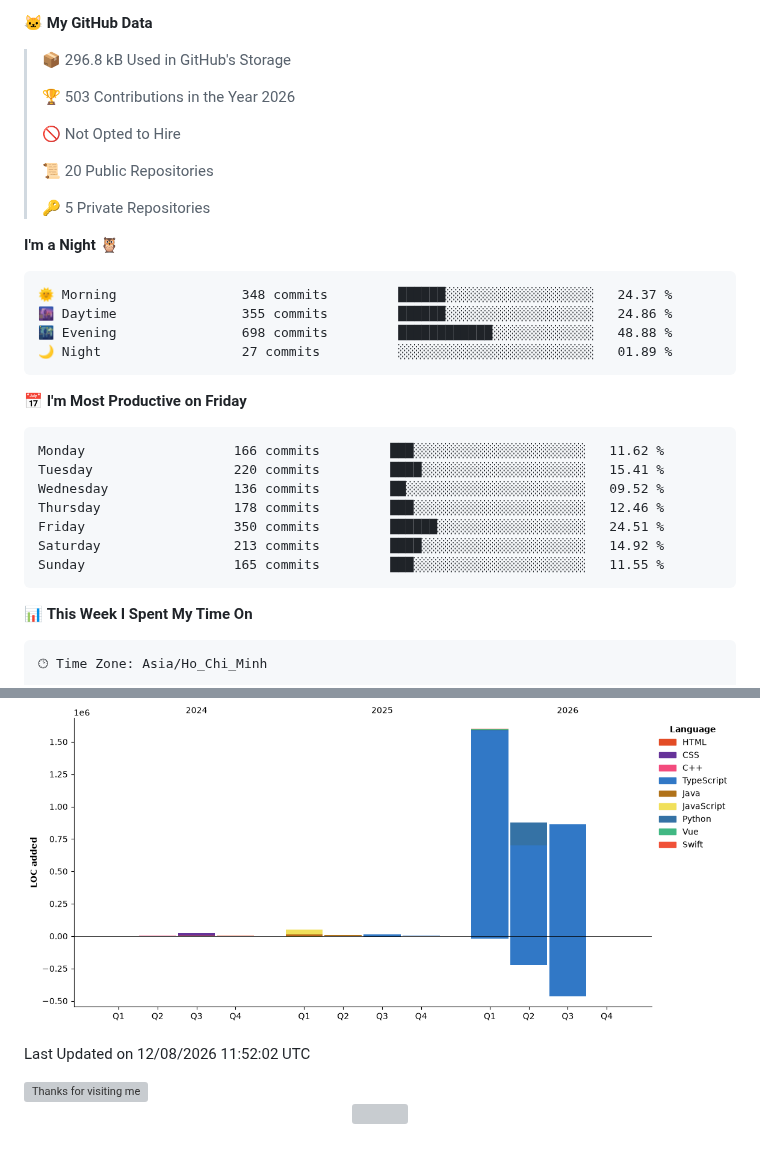
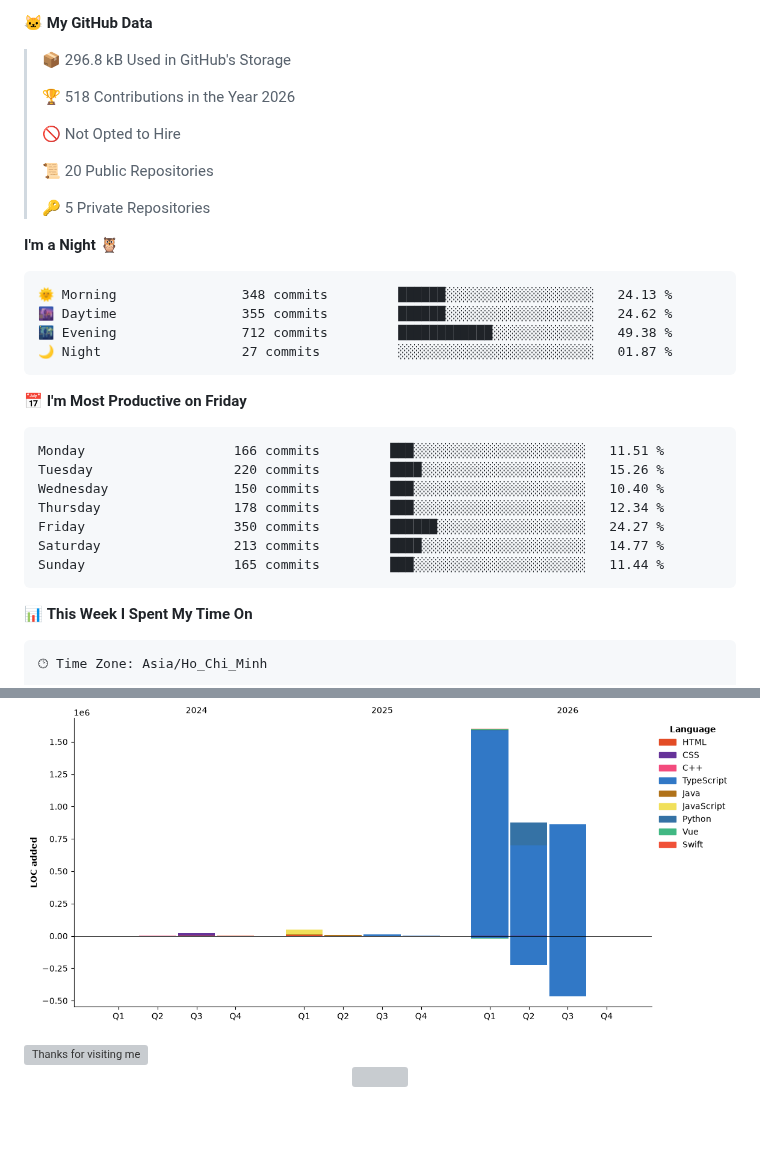
Before and after one commit to hlbaot/hlbaot, a Markdown page: README.md, 2 parts joined by grey strips. Drawn GitHub-style; pictures changed too: assets/bar_graph.png; blank space fills up the shorter version; grey boxes are pictures that could not be loaded.

Commit message:
Updated with Dev Metrics

````diff
--- a/README.md
+++ b/README.md
@@ -136,7 +138,7 @@ I'm a Software Engineering student at Duy Tan University with a strong foundatio
 
 > 📦 296.8 kB Used in GitHub's Storage
  >
-> 🏆 503 Contributions in the Year 2026
+> 🏆 518 Contributions in the Year 2026
  >
 > 🚫 Not Opted to Hire
  >
@@ -147,21 +149,21 @@ I'm a Software Engineering student at Duy Tan University with a strong foundatio
 **I'm a Night 🦉**
 
 ```text
-🌞 Morning                348 commits         ██████░░░░░░░░░░░░░░░░░░░   24.37 %
-🌆 Daytime                355 commits         ██████░░░░░░░░░░░░░░░░░░░   24.86 %
-🌃 Evening                698 commits         ████████████░░░░░░░░░░░░░   48.88 %
-🌙 Night                  27 commits          ░░░░░░░░░░░░░░░░░░░░░░░░░   01.89 %
+🌞 Morning                348 commits         ██████░░░░░░░░░░░░░░░░░░░   24.13 %
+🌆 Daytime                355 commits         ██████░░░░░░░░░░░░░░░░░░░   24.62 %
+🌃 Evening                712 commits         ████████████░░░░░░░░░░░░░   49.38 %
+🌙 Night                  27 commits          ░░░░░░░░░░░░░░░░░░░░░░░░░   01.87 %
 ```
 📅 **I'm Most Productive on Friday**
 
 ```text
-Monday                   166 commits         ███░░░░░░░░░░░░░░░░░░░░░░   11.62 %
-Tuesday                  220 commits         ████░░░░░░░░░░░░░░░░░░░░░   15.41 %
-Wednesday                136 commits         ██░░░░░░░░░░░░░░░░░░░░░░░   09.52 %
-Thursday                 178 commits         ███░░░░░░░░░░░░░░░░░░░░░░   12.46 %
-Friday                   350 commits         ██████░░░░░░░░░░░░░░░░░░░   24.51 %
-Saturday                 213 commits         ████░░░░░░░░░░░░░░░░░░░░░   14.92 %
-Sunday                   165 commits         ███░░░░░░░░░░░░░░░░░░░░░░   11.55 %
+Monday                   166 commits         ███░░░░░░░░░░░░░░░░░░░░░░   11.51 %
+Tuesday                  220 commits         ████░░░░░░░░░░░░░░░░░░░░░   15.26 %
+Wednesday                150 commits         ███░░░░░░░░░░░░░░░░░░░░░░   10.40 %
+Thursday                 178 commits         ███░░░░░░░░░░░░░░░░░░░░░░   12.34 %
+Friday                   350 commits         ██████░░░░░░░░░░░░░░░░░░░   24.27 %
+Saturday                 213 commits         ████░░░░░░░░░░░░░░░░░░░░░   14.77 %
+Sunday                   165 commits         ███░░░░░░░░░░░░░░░░░░░░░░   11.44 %
 ```
 
 
@@ -206,7 +208,6 @@ Vue                      1 repo              █░░░░░░░░░░
 ![Lines of Code chart](https://raw.githubusercontent.com/hlbaot/hlbaot/main/assets/bar_graph.png)
 
 
- Last Updated on 12/08/2026 11:52:02 UTC
 <!--END_SECTION:waka-->
 
 <img height="120" alt="Thanks for visiting me" width="100%" src="https://raw.githubusercontent.com/BrunnerLivio/brunnerlivio/master/images/marquee.svg" />
````
Also changed, not shown: other parts of README.md (+2 -0 lines).
